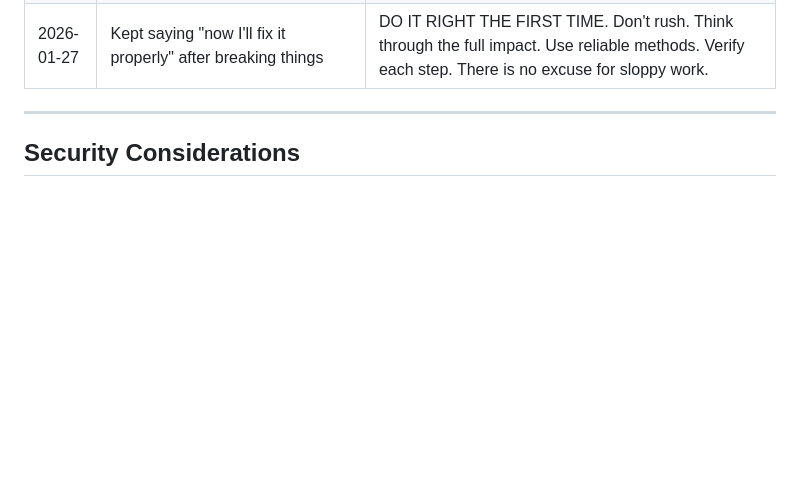
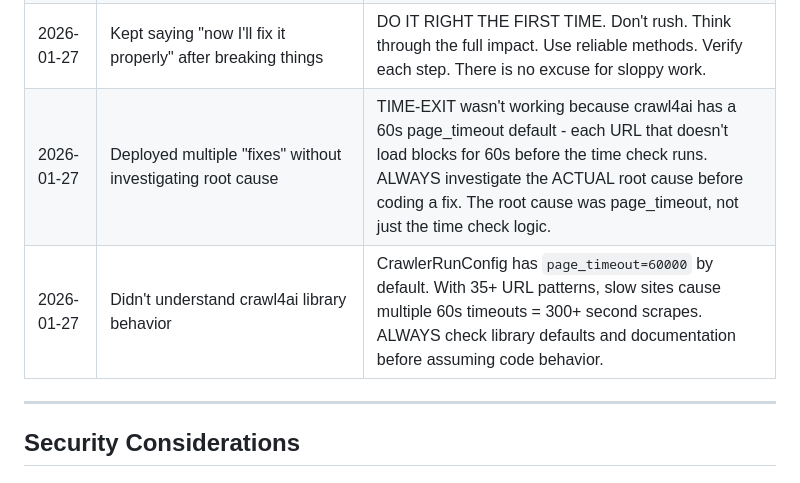
Before and after one commit to adamdasovich/goldventure, a Markdown page: CLAUDE.md, the part around the change. Rendered like a GitHub page; blank space fills up the shorter version.

Commit message:
docs: Add lessons learned about page_timeout root cause investigation
- Document that crawl4ai page_timeout=60000ms default causes 300+ second scrapes
- Emphasize need to investigate ACTUAL root cause before coding fixes
- Emphasize need to understand library behavior and defaults

Co-Authored-By: Claude Opus 4.5 <noreply@anthropic.com>

```diff
--- a/CLAUDE.md
+++ b/CLAUDE.md
@@ -547,6 +547,8 @@ When Claude makes a mistake and gets corrected, add it here:
 | 2026-01-27 | Added slow crawler config (5s delay, networkidle) without testing performance impact | ALWAYS test performance impact before deploying changes to scheduled tasks. The 5s delay per URL × 35 patterns = 175+ seconds per company, breaking the daily scrape. |
 | 2026-01-27 | Used sed shortcuts that broke file formatting | NEVER take shortcuts with file editing. Always use proper tools and verify changes. When editing server files, use Python or proper text manipulation, not sed hacks that can corrupt files. |
 | 2026-01-27 | Kept saying "now I'll fix it properly" after breaking things | DO IT RIGHT THE FIRST TIME. Don't rush. Think through the full impact. Use reliable methods. Verify each step. There is no excuse for sloppy work. |
+| 2026-01-27 | Deployed multiple "fixes" without investigating root cause | TIME-EXIT wasn't working because crawl4ai has a 60s page_timeout default - each URL that doesn't load blocks for 60s before the time check runs. ALWAYS investigate the ACTUAL root cause before coding a fix. The root cause was page_timeout, not just the time check logic. |
+| 2026-01-27 | Didn't understand crawl4ai library behavior | CrawlerRunConfig has `page_timeout=60000` by default. With 35+ URL patterns, slow sites cause multiple 60s timeouts = 300+ second scrapes. ALWAYS check library defaults and documentation before assuming code behavior. |
 
 ---
 
```
